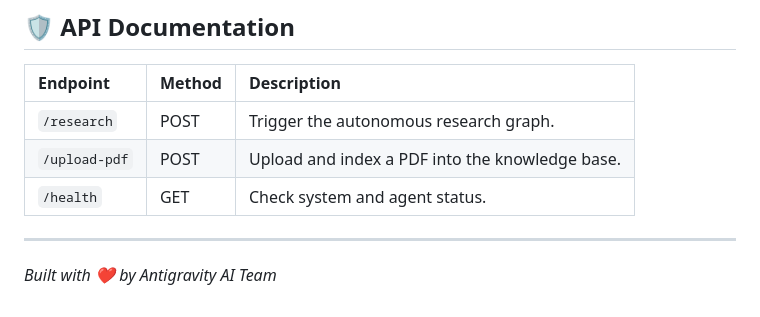
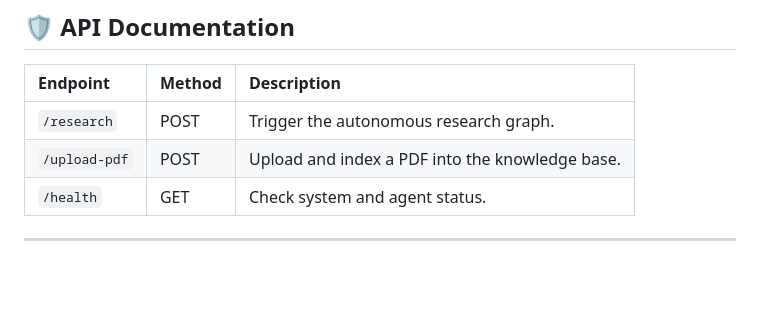
Before and after one commit to bittush8789/Multi-Agent-Autonomous-Research-Assistant, a Markdown page: README.md, the part around the change. Drawn GitHub-style; blank space fills up the shorter version.

```diff
--- a/README.md
+++ b/README.md
@@ -162,4 +162,3 @@ Access the dashboard at `http://localhost:8000`.
 | `/health` | GET | Check system and agent status. |
 
 ---
-*Built with ❤️ by Antigravity AI Team*
```
